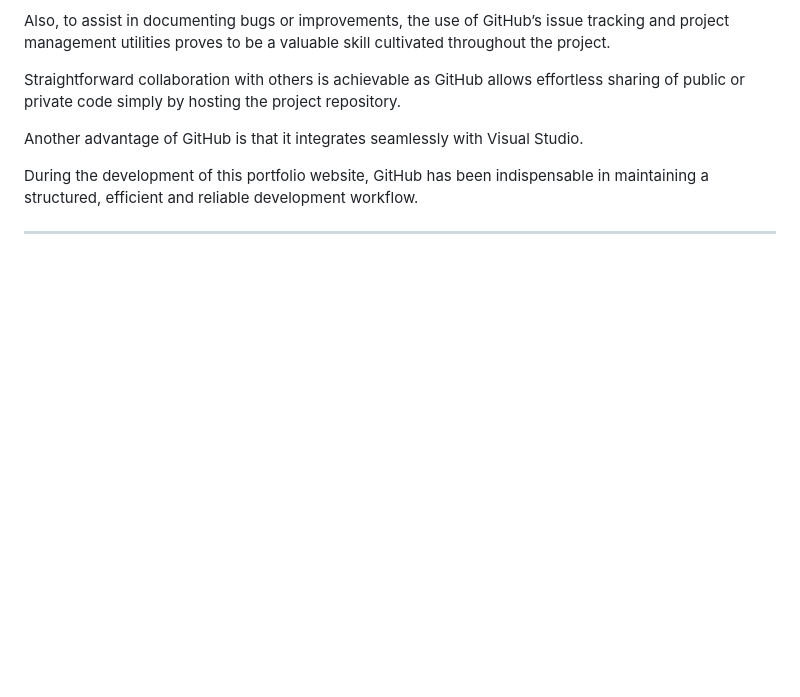
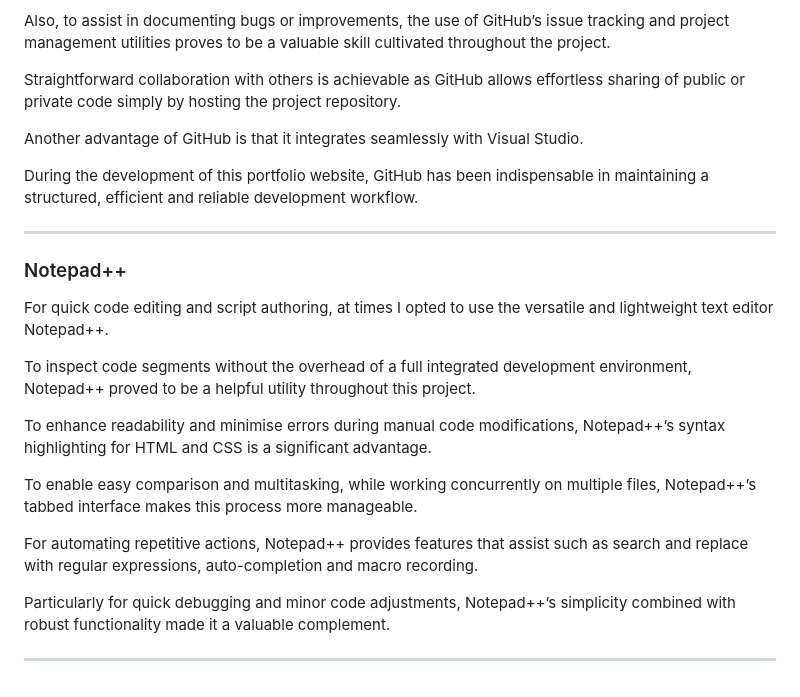
Before and after one commit to rpires71/milestone1, a Markdown page: README.md, the part around the change. GitHub-like rendering; blank space fills up the shorter version.

Commit message:
Update README.md
Notepad++ use in this project v1.

```diff
--- a/README.md
+++ b/README.md
@@ -166,3 +166,19 @@ Another advantage of GitHub is that it integrates seamlessly with Visual Studio.
 During the development of this portfolio website, GitHub has been indispensable in maintaining a structured, efficient and reliable development workflow.
 
 ---
+
+### Notepad++
+
+For quick code editing and script authoring, at times I opted to use the versatile and lightweight text editor Notepad++.
+
+To inspect code segments without the overhead of a full integrated development environment, Notepad++ proved to be a helpful utility throughout this project.
+
+To enhance readability and minimise errors during manual code modifications, Notepad++’s syntax highlighting for HTML and CSS is a significant advantage.
+
+To enable easy comparison and multitasking, while working concurrently on multiple files, Notepad++’s tabbed interface makes this process more manageable.
+
+For automating repetitive actions, Notepad++ provides features that assist such as search and replace with regular expressions, auto-completion and macro recording.
+
+Particularly for quick debugging and minor code adjustments, Notepad++’s simplicity combined with robust functionality made it a valuable complement.
+
+---
```
